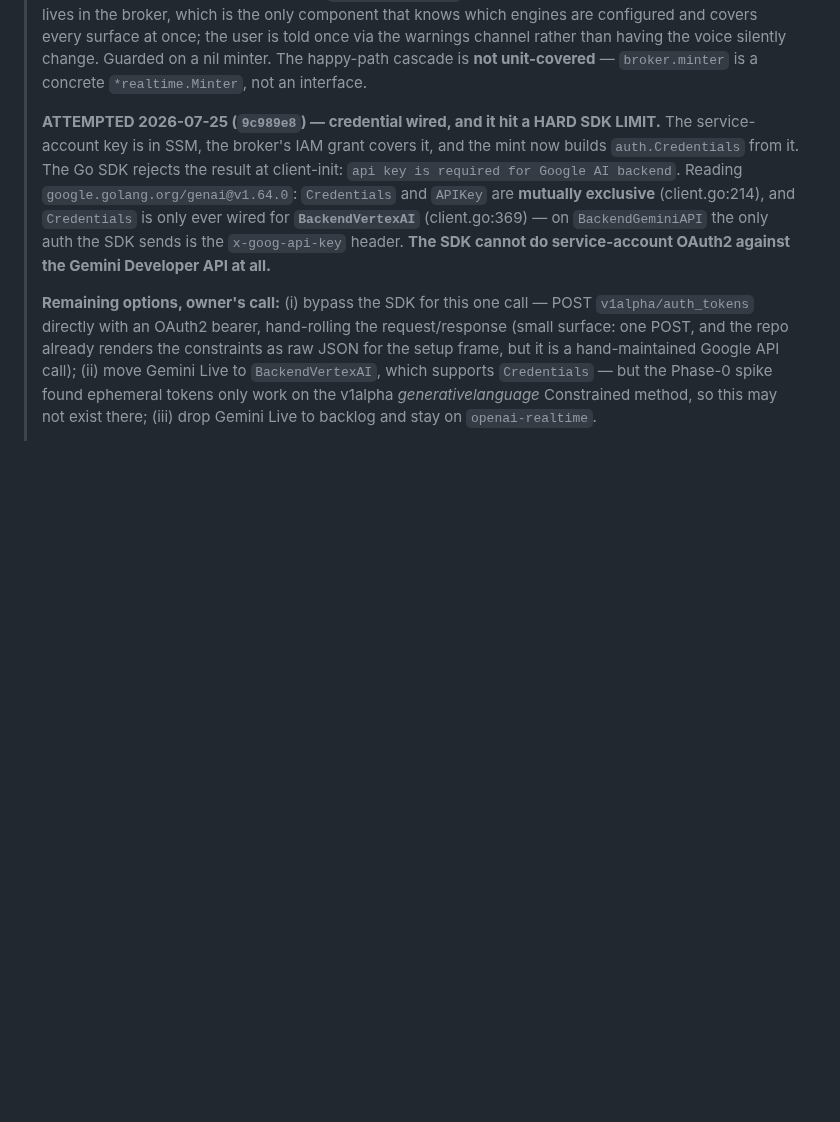
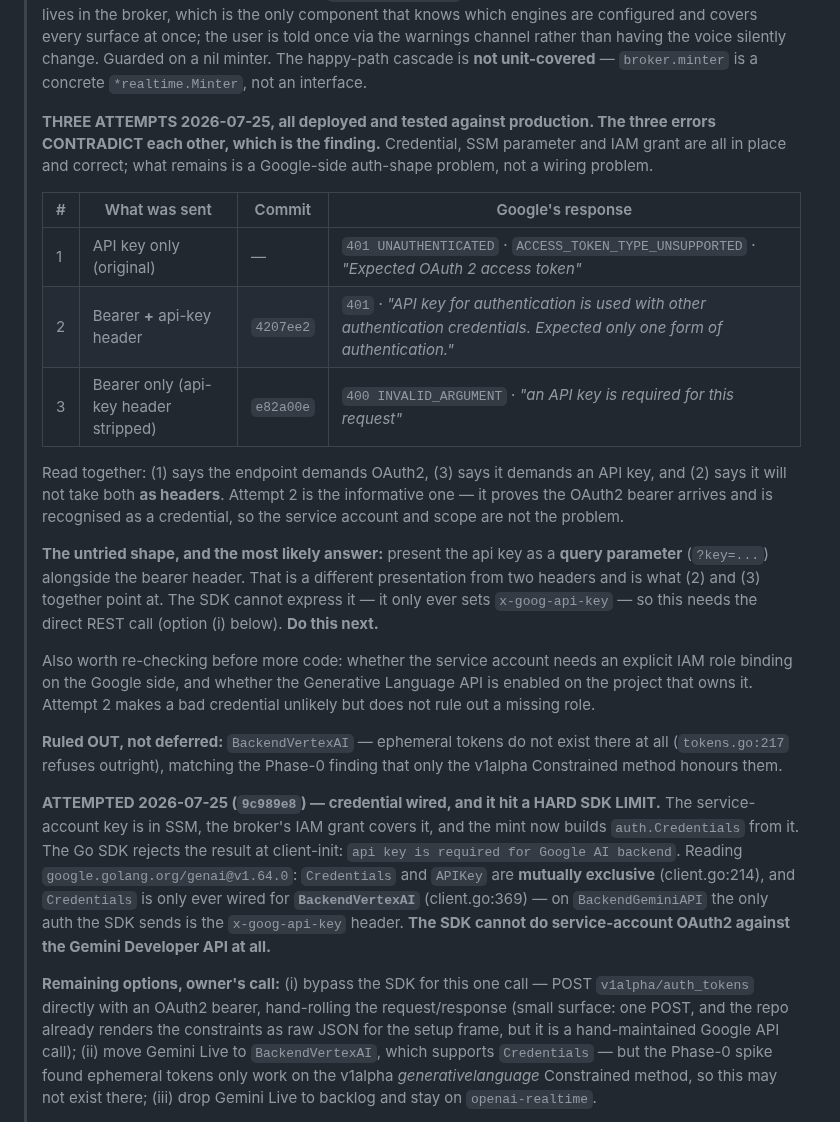
Before and after one commit to JeremyProffittOrg/live-ninja, a Markdown page: plan.md, the part around the change. Drawn GitHub-style; blank space fills up the shorter version.

Commit message:
plans: record the full Gemini auth diagnostic trail and the next move
Three attempts, all deployed and tested against production, and the three errors
contradict each other: api-key-only says it wants OAuth2, bearer-only says it
wants an API key, and both-as-headers says it will take only one form. Attempt 2
is the useful one - it proves the bearer arrives and is recognised, so the
service account and scope are not at fault.

The untried shape is the api key as a QUERY PARAMETER alongside the bearer
header, which is what attempts 2 and 3 jointly point at. The SDK cannot express
that (it only ever sets x-goog-api-key), so it needs the direct REST call.
Recorded as the next move, along with the two Google-side things worth
re-checking first, so this is not re-derived from scratch.

Vertex is recorded as ruled out rather than untried.

```diff
--- a/plan.md
+++ b/plan.md
@@ -89,6 +89,34 @@ archived plans is either confirmed working or converted into a bug with a repro.
 > once via the warnings channel rather than having the voice silently change. Guarded on a nil
 > minter. The happy-path cascade is **not unit-covered** — `broker.minter` is a concrete
 > `*realtime.Minter`, not an interface.
+>
+> **THREE ATTEMPTS 2026-07-25, all deployed and tested against production. The three errors
+> CONTRADICT each other, which is the finding.** Credential, SSM parameter and IAM grant are all
+> in place and correct; what remains is a Google-side auth-shape problem, not a wiring problem.
+>
+> | # | What was sent | Commit | Google's response |
+> |---|---|---|---|
+> | 1 | API key only (original) | — | `401 UNAUTHENTICATED` · `ACCESS_TOKEN_TYPE_UNSUPPORTED` · *"Expected OAuth 2 access token"* |
+> | 2 | Bearer **+** api-key header | `4207ee2` | `401` · *"API key for authentication is used with other authentication credentials. Expected only one form of authentication."* |
+> | 3 | Bearer only (api-key header stripped) | `e82a00e` | `400 INVALID_ARGUMENT` · *"an API key is required for this request"* |
+>
+> Read together: (1) says the endpoint demands OAuth2, (3) says it demands an API key, and (2)
+> says it will not take both **as headers**. Attempt 2 is the informative one — it proves the
+> OAuth2 bearer arrives and is recognised as a credential, so the service account and scope are
+> not the problem.
+>
+> **The untried shape, and the most likely answer:** present the api key as a **query parameter**
+> (`?key=...`) alongside the bearer header. That is a different presentation from two headers and
+> is what (2) and (3) together point at. The SDK cannot express it — it only ever sets
+> `x-goog-api-key` — so this needs the direct REST call (option (i) below). **Do this next.**
+>
+> Also worth re-checking before more code: whether the service account needs an explicit IAM role
+> binding on the Google side, and whether the Generative Language API is enabled on the project
+> that owns it. Attempt 2 makes a bad credential unlikely but does not rule out a missing role.
+>
+> **Ruled OUT, not deferred:** `BackendVertexAI` — ephemeral tokens do not exist there at all
+> (`tokens.go:217` refuses outright), matching the Phase-0 finding that only the v1alpha
+> Constrained method honours them.
 >
 > **ATTEMPTED 2026-07-25 (`9c989e8`) — credential wired, and it hit a HARD SDK LIMIT.**
 > The service-account key is in SSM, the broker's IAM grant covers it, and the mint now builds
```
